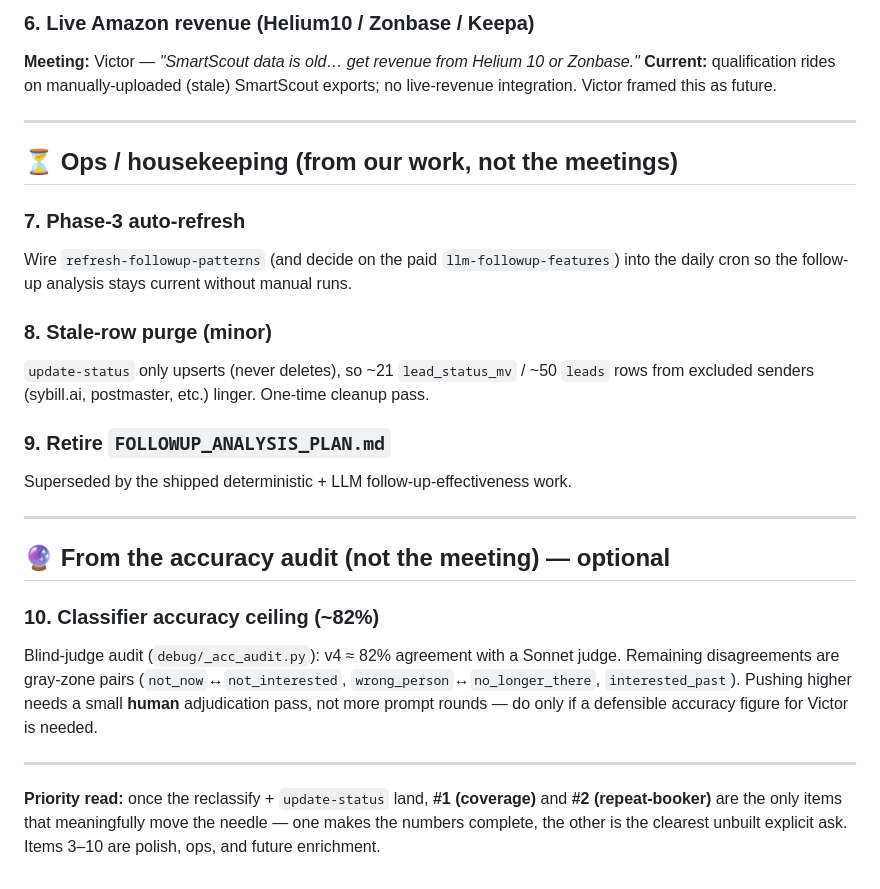
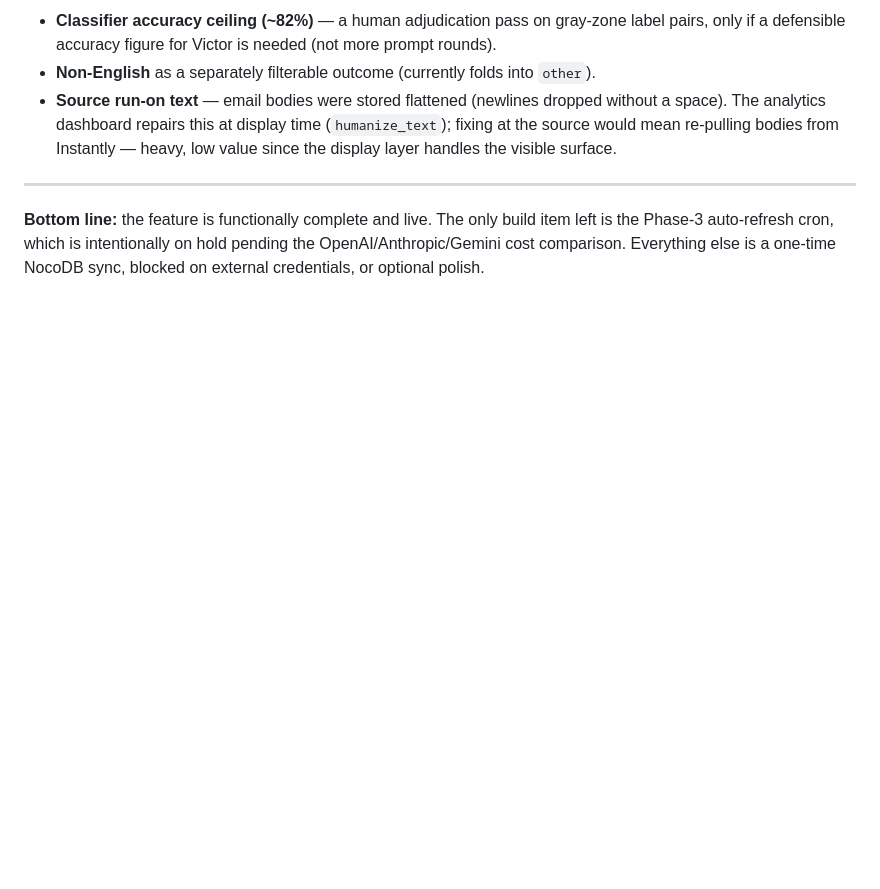
Before and after one commit to google-dwyer-enterprises/de-reply-classifier, a Markdown page: docs/replies/REPLY_BOT_PENDING.md, the part around one of its changes. Drawn GitHub-style; blank space fills up the shorter version.

```diff
--- a/docs/replies/REPLY_BOT_PENDING.md
+++ b/docs/replies/REPLY_BOT_PENDING.md
@@ -75,35 +57,13 @@ Non-English replies fold into `other` (not separately filterable). Would need a
 
-### 6. Live Amazon revenue (Helium10 / Zonbase / Keepa)
-**Meeting:** Victor — *"SmartScout data is old… get revenue from Helium 10 or Zonbase."* **Current:**
-qualification rides on manually-uploaded (stale) SmartScout exports; no live-revenue integration. Victor
-framed this as future.
+- **Classifier accuracy ceiling (~82%)** — a human adjudication pass on gray-zone label pairs, only if a
+  defensible accuracy figure for Victor is needed (not more prompt rounds).
+- **Non-English** as a separately filterable outcome (currently folds into `other`).
+- **Source run-on text** — email bodies were stored flattened (newlines dropped without a space). The
+  analytics dashboard repairs this at display time (`humanize_text`); fixing at the source would mean
+  re-pulling bodies from Instantly — heavy, low value since the display layer handles the visible surface.
 
 ---
 
-## ⏳ Ops / housekeeping (from our work, not the meetings)
-
-### 7. Phase-3 auto-refresh
-Wire `refresh-followup-patterns` (and decide on the paid `llm-followup-features`) into the daily cron so
-the follow-up analysis stays current without manual runs.
-
-### 8. Stale-row purge (minor)
-`update-status` only upserts (never deletes), so ~21 `lead_status_mv` / ~50 `leads` rows from excluded
-senders (sybill.ai, postmaster, etc.) linger. One-time cleanup pass.
-
-### 9. Retire `FOLLOWUP_ANALYSIS_PLAN.md`
-Superseded by the shipped deterministic + LLM follow-up-effectiveness work.
-
----
-
-## 🔮 From the accuracy audit (not the meeting) — optional
-### 10. Classifier accuracy ceiling (~82%)
-Blind-judge audit (`debug/_acc_audit.py`): v4 ≈ 82% agreement with a Sonnet judge. Remaining
-disagreements are gray-zone pairs (`not_now`↔`not_interested`, `wrong_person`↔`no_longer_there`,
-`interested_past`). Pushing higher needs a small **human** adjudication pass, not more prompt rounds — do
-only if a defensible accuracy figure for Victor is needed.
-
----
-
-**Priority read:** once the reclassify + `update-status` land, **#1 (coverage)** and **#2 (repeat-booker)**
-are the only items that meaningfully move the needle — one makes the numbers complete, the other is the
-clearest unbuilt explicit ask. Items 3–10 are polish, ops, and future enrichment.
+**Bottom line:** the feature is functionally complete and live. The only build item left is the Phase-3
+auto-refresh cron, which is intentionally on hold pending the OpenAI/Anthropic/Gemini cost comparison.
+Everything else is a one-time NocoDB sync, blocked on external credentials, or optional polish.
```
Also changed, not shown: other parts of docs/replies/REPLY_BOT_PENDING.md (+40 -58 lines).
